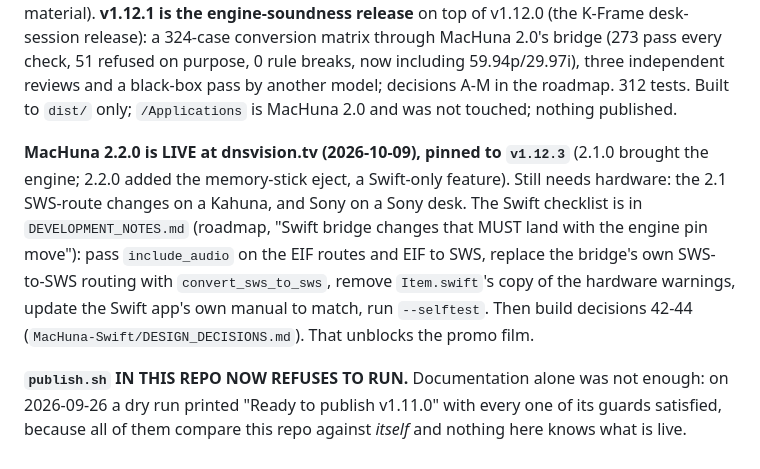
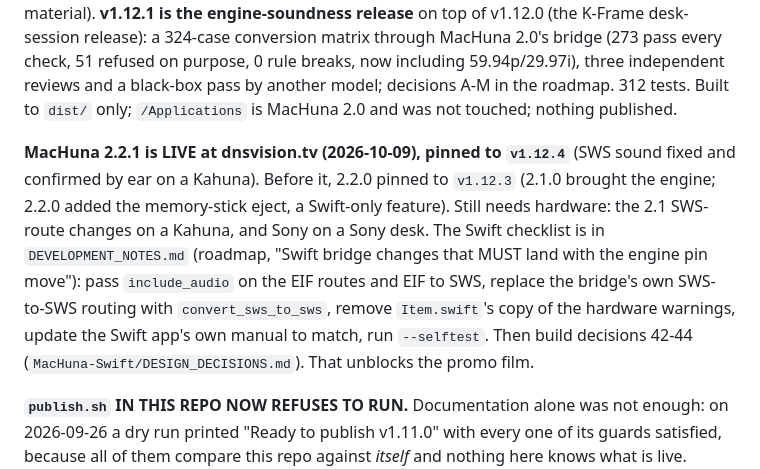
Before and after one commit to DNSVision/MacHuna, a Markdown page: HANDOVER_NOTES.md, the part around the change. Drawn GitHub-style.

Commit message:
Handover: MacHuna 2.2.1 live on engine v1.12.4
Co-Authored-By: Claude Opus 5.5 <noreply@anthropic.com>

```diff
--- a/HANDOVER_NOTES.md
+++ b/HANDOVER_NOTES.md
@@ -8,7 +8,7 @@ Paste this document into a new Claude session to resume development. Read carefu
 
 **Understanding baseline:** tag `v1.12.4` - 2026-10-09 (SWS audio fixed: K-Watch layout and true sample count, confirmed by ear on a Kahuna). Before that, tag `v1.12.3` - 2026-10-08 (v1.12.1, plus 59.94/60 as one family, plus the soft-key precision fix found by the regression run on real material). **v1.12.1 is the engine-soundness release** on top of v1.12.0 (the K-Frame desk-session release): a 324-case conversion matrix through MacHuna 2.0's bridge (273 pass every check, 51 refused on purpose, 0 rule breaks, now including 59.94p/29.97i), three independent reviews and a black-box pass by another model; decisions A-M in the roadmap. 312 tests. Built to `dist/` only; `/Applications` is MacHuna 2.0 and was not touched; nothing published.
 
-**MacHuna 2.2.0 is LIVE at dnsvision.tv (2026-10-09), pinned to `v1.12.3`** (2.1.0 brought the engine; 2.2.0 added the memory-stick eject, a Swift-only feature). Still needs hardware: the 2.1 SWS-route changes on a Kahuna, and Sony on a Sony desk. The Swift checklist is in `DEVELOPMENT_NOTES.md` (roadmap, "Swift bridge changes that MUST land with the engine pin move"): pass `include_audio` on the EIF routes and EIF to SWS, replace the bridge's own SWS-to-SWS routing with `convert_sws_to_sws`, remove `Item.swift`'s copy of the hardware warnings, update the Swift app's own manual to match, run `--selftest`. Then build decisions 42-44 (`MacHuna-Swift/DESIGN_DECISIONS.md`). That unblocks the promo film.
+**MacHuna 2.2.1 is LIVE at dnsvision.tv (2026-10-09), pinned to `v1.12.4`** (SWS sound fixed and confirmed by ear on a Kahuna). Before it, 2.2.0 pinned to `v1.12.3` (2.1.0 brought the engine; 2.2.0 added the memory-stick eject, a Swift-only feature). Still needs hardware: the 2.1 SWS-route changes on a Kahuna, and Sony on a Sony desk. The Swift checklist is in `DEVELOPMENT_NOTES.md` (roadmap, "Swift bridge changes that MUST land with the engine pin move"): pass `include_audio` on the EIF routes and EIF to SWS, replace the bridge's own SWS-to-SWS routing with `convert_sws_to_sws`, remove `Item.swift`'s copy of the hardware warnings, update the Swift app's own manual to match, run `--selftest`. Then build decisions 42-44 (`MacHuna-Swift/DESIGN_DECISIONS.md`). That unblocks the promo film.
 
 **`publish.sh` IN THIS REPO NOW REFUSES TO RUN.** Documentation alone was not enough: on 2026-09-26 a dry run printed "Ready to publish v1.11.0" with every one of its guards satisfied, because all of them compare this repo against *itself* and nothing here knows what is live. Publishing it would have put v1.11.0 over MacHuna 2.0 and offered every user a downgrade. **The procedure now lives in `MacHuna-Swift/PUBLISHING.md` and nowhere else.** Its header documents the deliberate manual route for restoring the old 1.11.0 zip to the bucket without announcing it as an update.
 
```
